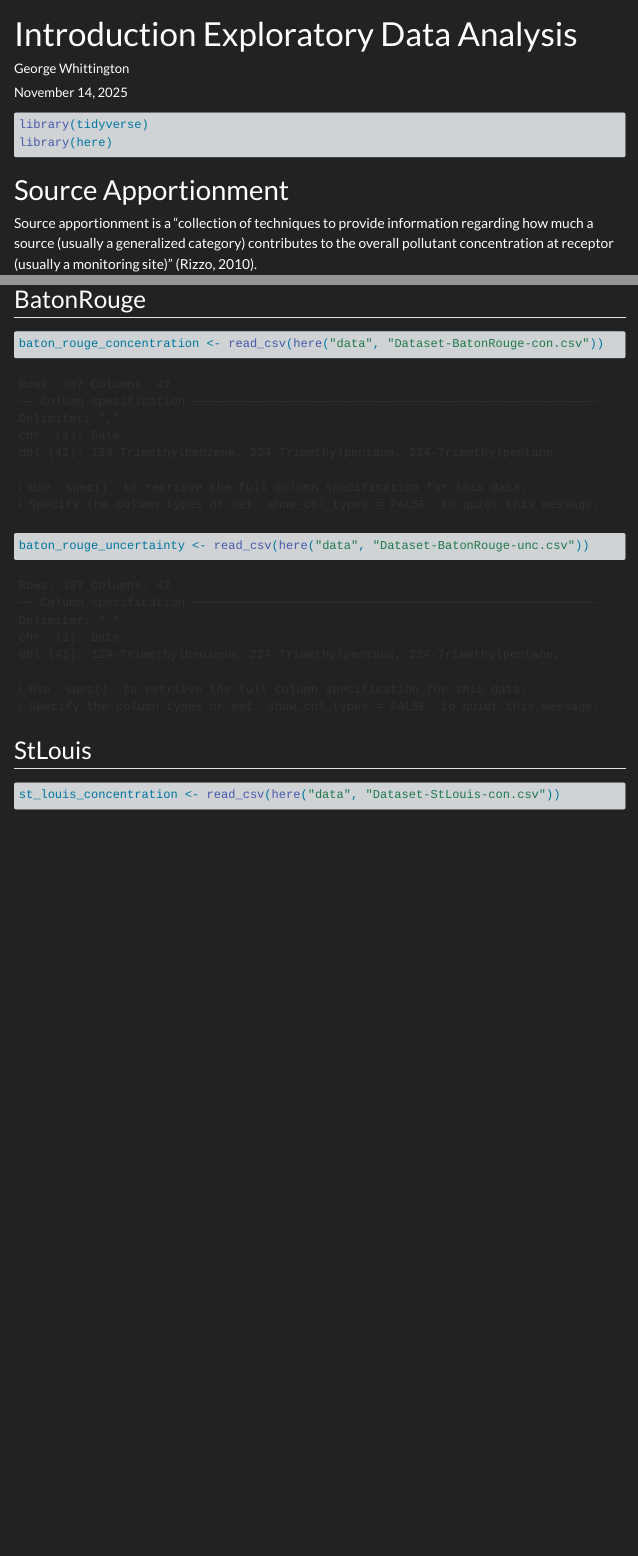
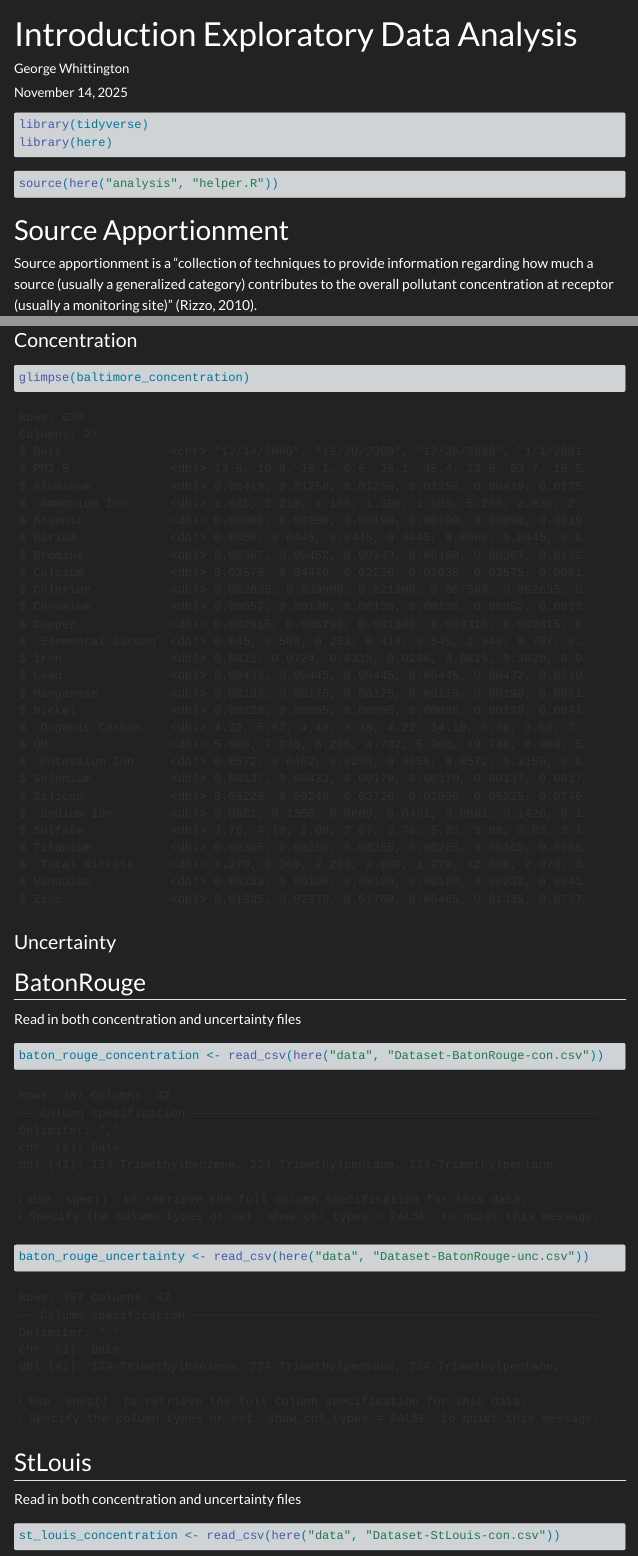
Before and after one commit to g-whittington/EPA-Source-Apportionment, a Quarto document (analysis/analysis_gw.qmd): the page in a window 1100 px wide, from its top, and a second part further down, joined at a grey line. Rendered offline with R 4.5, knitr and Pandoc in place of Quarto, with nearby package versions; menus at the side of the page are left out.

Commit message:
Created a helper.R for functions Added a function to convert EPA date column to date data type

````diff
--- a/analysis/analysis_gw.qmd
+++ b/analysis/analysis_gw.qmd
@@ -11,6 +11,12 @@ date-format: long
 
 library(tidyverse)
 library(here)
+```
+
+```{r}
+#| label: load-helper-functions
+
+source(here("analysis", "helper.R"))
 ```
 
 # Source Apportionment
@@ -49,3 +55,4 @@ baltimore_concentration <- read_csv(here("data", "Dataset-Baltimore_con.csv"))
 baltimore_uncertainty <- read_csv(here("data", "Dataset-Baltimore_unc.csv"))
 ```
 
+### Concentration
@@ -52,4 +61,11 @@ baltimore_uncertainty <- read_csv(here("data", "Dataset-Baltimore_unc.csv"))
+glimpse(baltimore_concentration)
+```
+
+### Uncertainty
+
 ## BatonRouge
+
+Read in both concentration and uncertainty files
 
 ```{r}
 #| label: load-baton-rouge
````
Also changed, not shown: analysis/helper.R (added, +18 -0 lines), analysis/analysis_gw.qmd (4 more changed lines).
